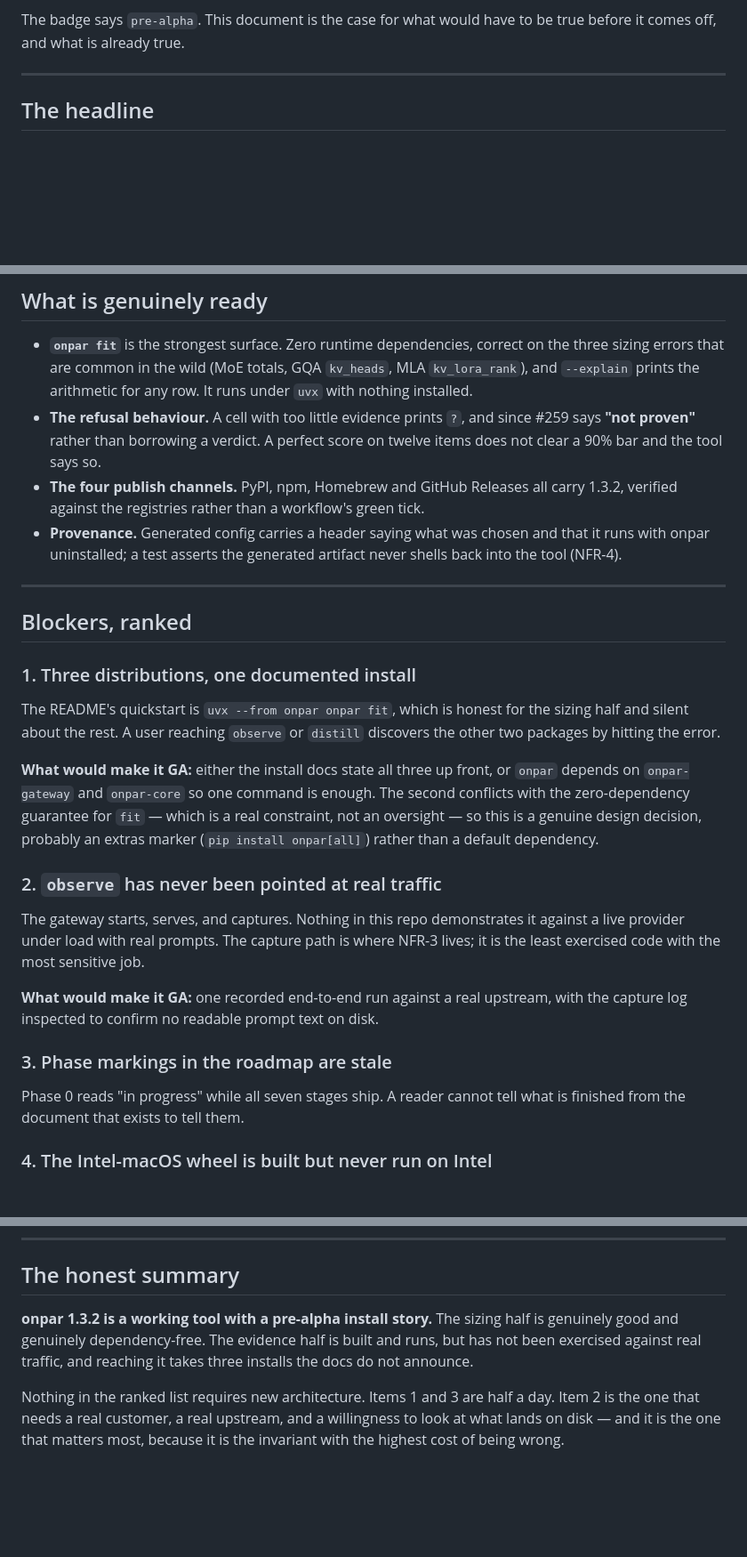
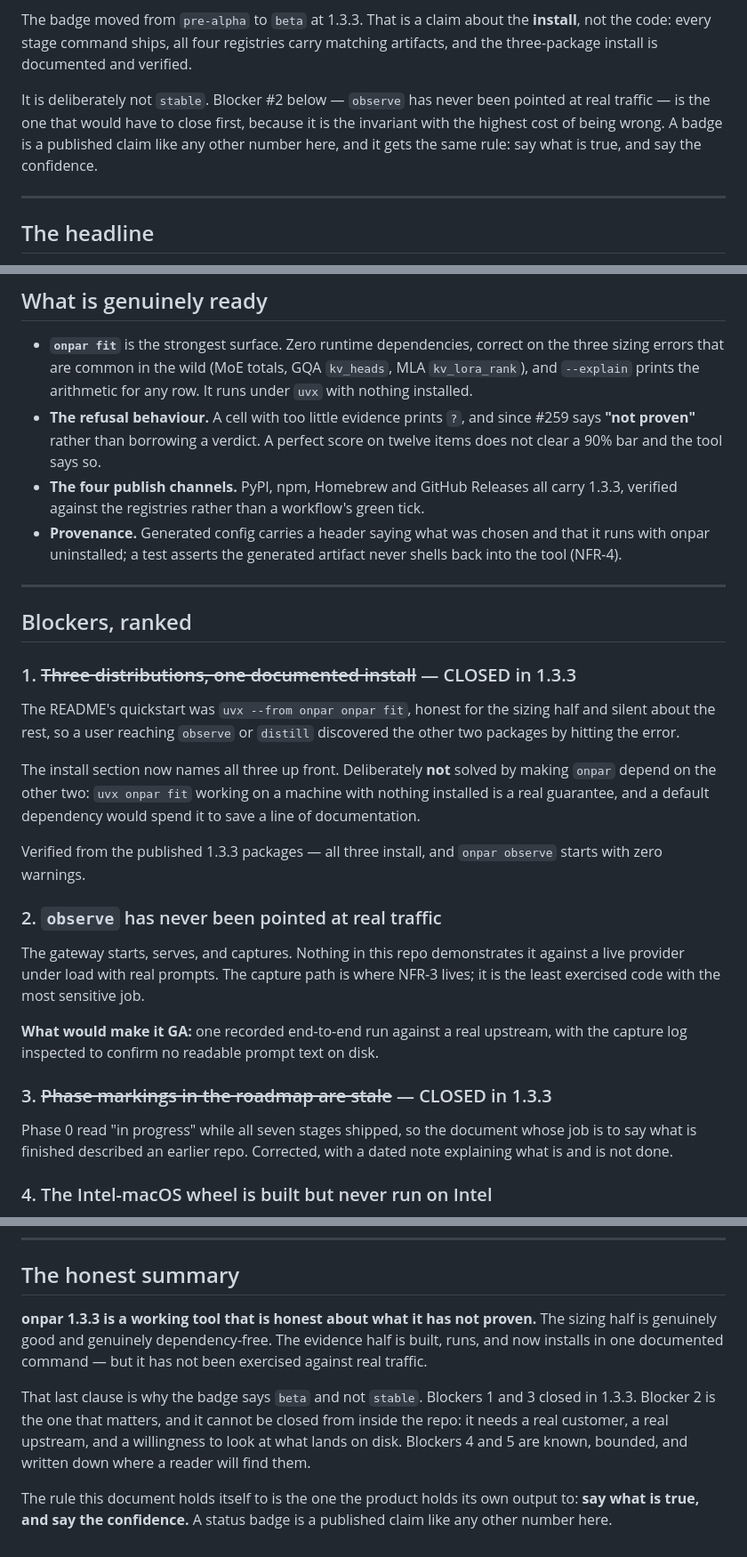
Before and after one commit to dshakes/clickllm, a Markdown page: docs/95-ga-readiness.md, 3 parts joined by grey strips. Shown at 89% size. Rendered like a GitHub page; blank space fills up the shorter version.

Commit message:
docs: status badge pre-alpha -> beta, and close the two blockers 1.3.3 fixed (#263)
The badge is a published claim, and it was understating the state: every
stage command ships, all four registries carry matching 1.3.3 artifacts,
and the three-package install is documented and verified end to end.

Deliberately beta rather than stable. Blocker 2 — observe has never been
pointed at real traffic — is still open, and it is the invariant with the
highest cost of being wrong. Claiming stable over an unexercised NFR-3
path would be the same defect this repo keeps finding: a green label over
something that has not happened.

Also updated 95-ga-readiness.md, which had gone stale within a day of
being written: it still described blockers 1 and 3 as open when #260
closed both, and still said 1.3.2. A readiness doc that misreports
readiness is worse than none.

```diff
--- a/docs/95-ga-readiness.md
+++ b/docs/95-ga-readiness.md
@@ -4,7 +4,14 @@
 consumer would, from the published packages — not by reading the source.
 
-The badge says `pre-alpha`. This document is the case for what would have to be
-true before it comes off, and what is already true.
+The badge moved from `pre-alpha` to `beta` at 1.3.3. That is a claim about the
+**install**, not the code: every stage command ships, all four registries carry
+matching artifacts, and the three-package install is documented and verified.
+
+It is deliberately not `stable`. Blocker #2 below — `observe` has never been
+pointed at real traffic — is the one that would have to close first, because it
+is the invariant with the highest cost of being wrong. A badge is a published
+claim like any other number here, and it gets the same rule: say what is true,
+and say the confidence.
 
 ---
 
@@ -72,7 +79,7 @@ is describing an earlier repo.
   #259 says **"not proven"** rather than borrowing a verdict. A perfect score on
   twelve items does not clear a 90% bar and the tool says so.
 - **The four publish channels.** PyPI, npm, Homebrew and GitHub Releases all carry
-  1.3.2, verified against the registries rather than a workflow's green tick.
+  1.3.3, verified against the registries rather than a workflow's green tick.
 - **Provenance.** Generated config carries a header saying what was chosen and
   that it runs with onpar uninstalled; a test asserts the generated artifact never
   shells back into the tool (NFR-4).
@@ -81,17 +88,20 @@ is describing an earlier repo.
 
 ## Blockers, ranked
 
-### 1. Three distributions, one documented install
+### 1. ~~Three distributions, one documented install~~ — CLOSED in 1.3.3
 
-The README's quickstart is `uvx --from onpar onpar fit`, which is honest for the
-sizing half and silent about the rest. A user reaching `observe` or `distill`
-discovers the other two packages by hitting the error.
+The README's quickstart was `uvx --from onpar onpar fit`, honest for the sizing
+half and silent about the rest, so a user reaching `observe` or `distill`
+discovered the other two packages by hitting the error.
 
-**What would make it GA:** either the install docs state all three up front, or
-`onpar` depends on `onpar-gateway` and `onpar-core` so one command is enough. The
-second conflicts with the zero-dependency guarantee for `fit` — which is a real
-constraint, not an oversight — so this is a genuine design decision, probably an
-extras marker (`pip install onpar[all]`) rather than a default dependency.
+The install section now names all three up front. Deliberately **not** solved by
+making `onpar` depend on the other two: `uvx onpar fit` working on a machine with
+nothing installed is a real guarantee, and a default dependency would spend it to
+save a line of documentation.
+
+Verified from the published 1.3.3 packages — all three install, and `onpar
+observe` starts with zero warnings.
+
 
 ### 2. `observe` has never been pointed at real traffic
 
@@ -102,10 +112,12 @@ NFR-3 lives; it is the least exercised code with the most sensitive job.
 **What would make it GA:** one recorded end-to-end run against a real upstream,
 with the capture log inspected to confirm no readable prompt text on disk.
 
-### 3. Phase markings in the roadmap are stale
+### 3. ~~Phase markings in the roadmap are stale~~ — CLOSED in 1.3.3
 
-Phase 0 reads "in progress" while all seven stages ship. A reader cannot tell
-what is finished from the document that exists to tell them.
+Phase 0 read "in progress" while all seven stages shipped, so the document whose
+job is to say what is finished described an earlier repo. Corrected, with a dated
+note explaining what is and is not done.
+
 
 ### 4. The Intel-macOS wheel is built but never run on Intel
 
@@ -143,12 +155,17 @@ nobody has tested.
 
 ## The honest summary
 
-**onpar 1.3.2 is a working tool with a pre-alpha install story.** The sizing half
-is genuinely good and genuinely dependency-free. The evidence half is built and
-runs, but has not been exercised against real traffic, and reaching it takes three
-installs the docs do not announce.
+**onpar 1.3.3 is a working tool that is honest about what it has not proven.**
+The sizing half is genuinely good and genuinely dependency-free. The evidence half
+is built, runs, and now installs in one documented command — but it has not been
+exercised against real traffic.
 
-Nothing in the ranked list requires new architecture. Items 1 and 3 are
-half a day. Item 2 is the one that needs a real customer, a real upstream, and a
-willingness to look at what lands on disk — and it is the one that matters most,
-because it is the invariant with the highest cost of being wrong.
+That last clause is why the badge says `beta` and not `stable`. Blockers 1 and 3
+closed in 1.3.3. Blocker 2 is the one that matters, and it cannot be closed from
+inside the repo: it needs a real customer, a real upstream, and a willingness to
+look at what lands on disk. Blockers 4 and 5 are known, bounded, and written down
+where a reader will find them.
+
+The rule this document holds itself to is the one the product holds its own output
+to: **say what is true, and say the confidence.** A status badge is a published
+claim like any other number here.
```
Also changed, not shown: other parts of docs/95-ga-readiness.md (+1 -1 lines), README.md (+1 -1 lines).
